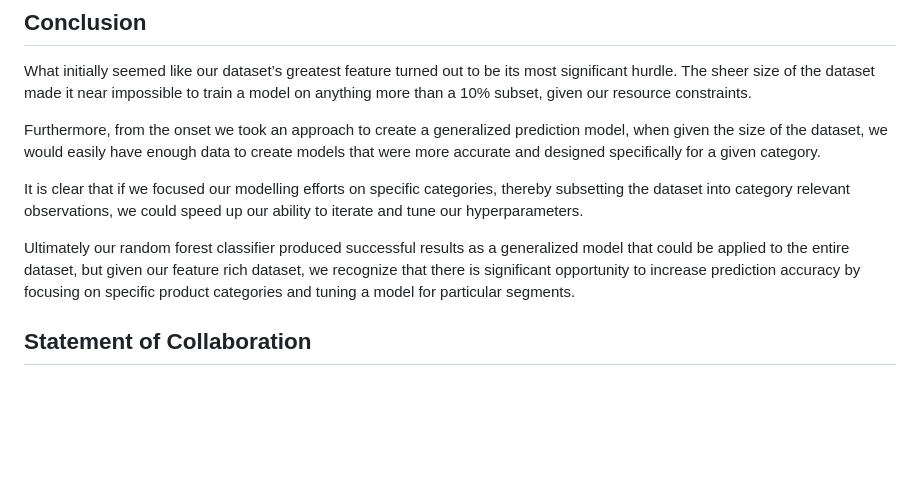
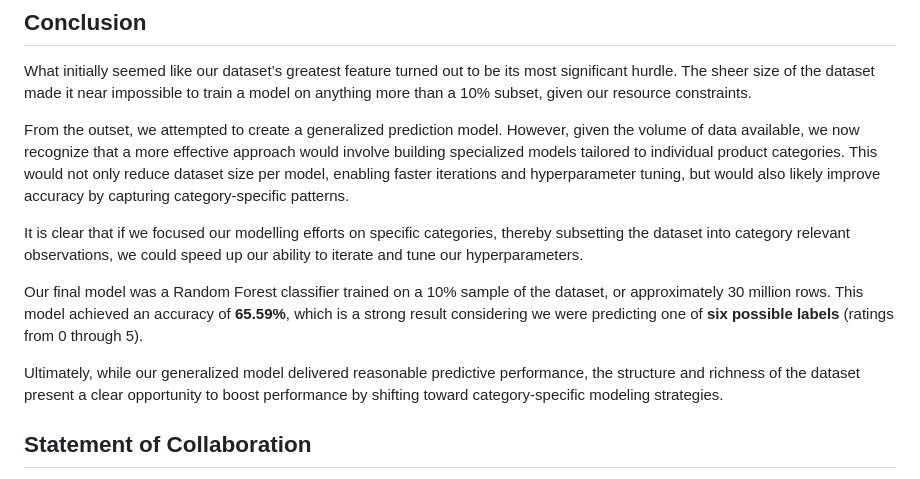
Before and after one commit to Nolan-Lo/Amazon_Product_Rating_Predictor, a Markdown page: README.md, the part around the change. Rendered like a GitHub page; blank space fills up the shorter version.

```diff
--- a/README.md
+++ b/README.md
@@ -172,11 +172,13 @@ Runtime limitations caused memory errors on larger subsets, highlighting the nee
 ## Conclusion
 What initially seemed like our dataset’s greatest feature turned out to be its most significant hurdle.  The sheer size of the dataset made it near impossible to train a model on anything more than a 10% subset, given our resource constraints.
 
-Furthermore, from the onset we took an approach to create a generalized prediction model, when given the size of the dataset, we would easily have enough data to create models that were more accurate and designed specifically for a given category.
+From the outset, we attempted to create a generalized prediction model. However, given the volume of data available, we now recognize that a more effective approach would involve building specialized models tailored to individual product categories. This would not only reduce dataset size per model, enabling faster iterations and hyperparameter tuning, but would also likely improve accuracy by capturing category-specific patterns.
 
 It is clear that if we focused our modelling efforts on specific categories, thereby subsetting the dataset into category relevant observations, we could speed up our ability to iterate and tune our hyperparameters.
 
-Ultimately our random forest classifier produced successful results as a generalized model that could be applied to the entire dataset, but given our feature rich dataset, we recognize that there is significant opportunity to increase prediction accuracy by focusing on specific product categories and tuning a model for particular segments.
+Our final model was a Random Forest classifier trained on a 10% sample of the dataset, or approximately 30 million rows. This model achieved an accuracy of **65.59%**, which is a strong result considering we were predicting one of **six possible labels** (ratings from 0 through 5).
+
+Ultimately, while our generalized model delivered reasonable predictive performance, the structure and richness of the dataset present a clear opportunity to boost performance by shifting toward category-specific modeling strategies.
 
 
 ## Statement of Collaboration
```
